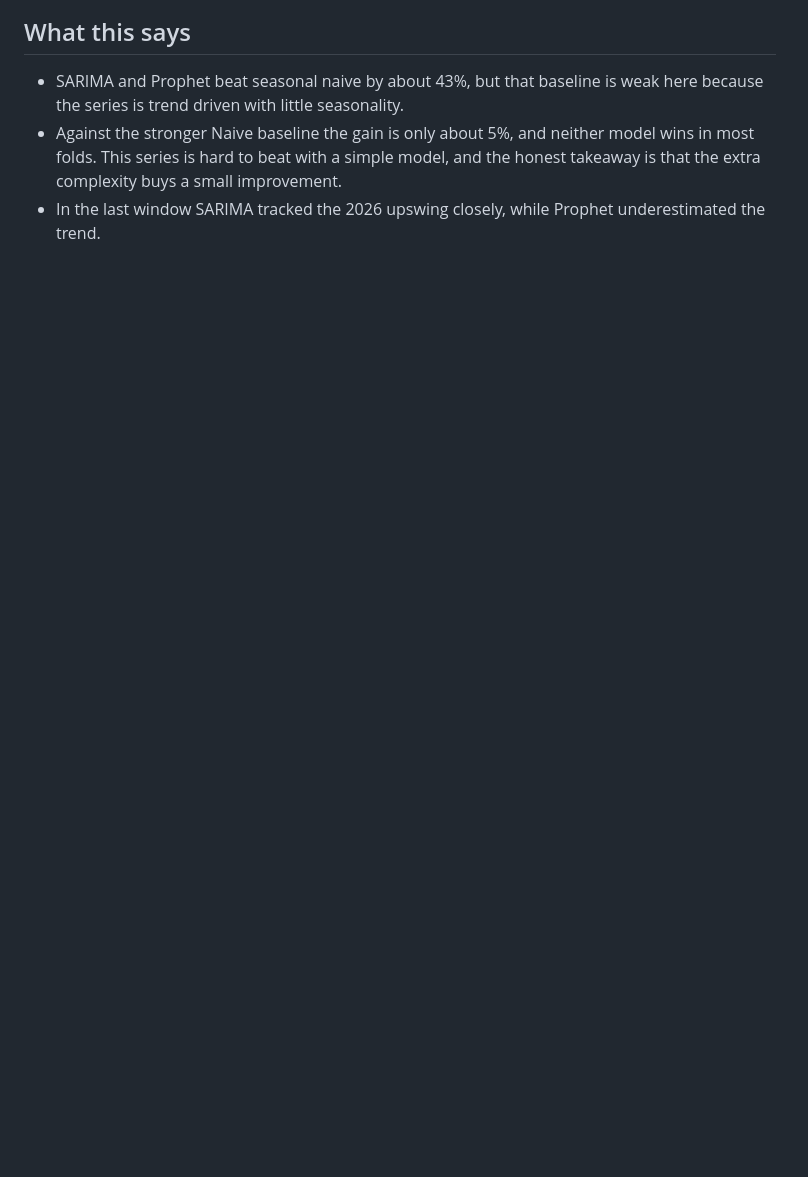
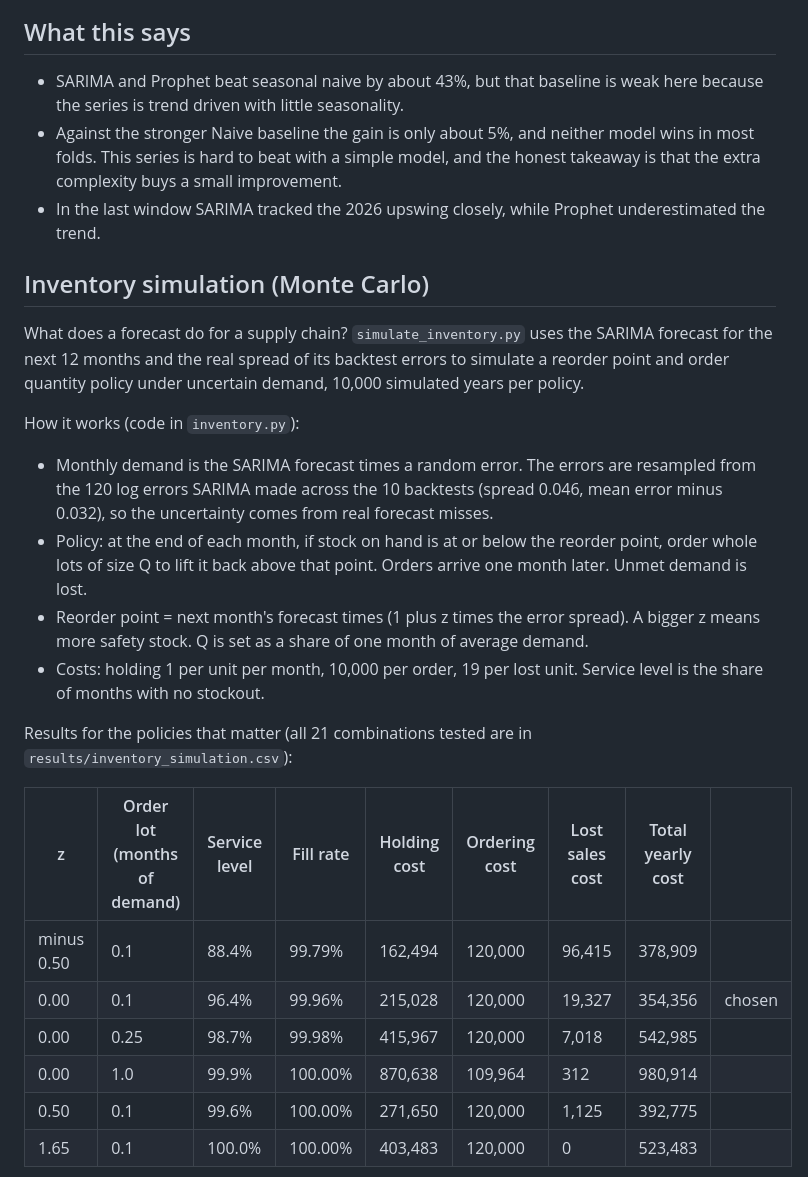
Before and after one commit to rutvij1407/semiconductor-demand-forecast, a Markdown page: README.md, the part around one of its changes. Rendered like a GitHub page; blank space fills up the shorter version.

```diff
--- a/README.md
+++ b/README.md
@@ -28,3 +28,24 @@ FRED series [IPG3344S](https://fred.stlouisfed.org/series/IPG3344S), Industrial
 - Against the stronger Naive baseline the gain is only about 5%, and neither model wins in most folds. This series is hard to beat with a simple model, and the honest takeaway is that the extra complexity buys a small improvement.
 - In the last window SARIMA tracked the 2026 upswing closely, while Prophet underestimated the trend.
 
+## Inventory simulation (Monte Carlo)
+
+What does a forecast do for a supply chain? `simulate_inventory.py` uses the SARIMA forecast for the next 12 months and the real spread of its backtest errors to simulate a reorder point and order quantity policy under uncertain demand, 10,000 simulated years per policy.
+
+How it works (code in `inventory.py`):
+- Monthly demand is the SARIMA forecast times a random error. The errors are resampled from the 120 log errors SARIMA made across the 10 backtests (spread 0.046, mean error minus 0.032), so the uncertainty comes from real forecast misses.
+- Policy: at the end of each month, if stock on hand is at or below the reorder point, order whole lots of size Q to lift it back above that point. Orders arrive one month later. Unmet demand is lost.
+- Reorder point = next month's forecast times (1 plus z times the error spread). A bigger z means more safety stock. Q is set as a share of one month of average demand.
+- Costs: holding 1 per unit per month, 10,000 per order, 19 per lost unit. Service level is the share of months with no stockout.
+
+Results for the policies that matter (all 21 combinations tested are in `results/inventory_simulation.csv`):
+
+| z | Order lot (months of demand) | Service level | Fill rate | Holding cost | Ordering cost | Lost sales cost | Total yearly cost | |
+|---|---|---|---|---|---|---|---|---|
+| minus 0.50 | 0.1 | 88.4% | 99.79% | 162,494 | 120,000 | 96,415 | 378,909 | |
+| 0.00 | 0.1 | 96.4% | 99.96% | 215,028 | 120,000 | 19,327 | 354,356 | chosen |
+| 0.00 | 0.25 | 98.7% | 99.98% | 415,967 | 120,000 | 7,018 | 542,985 | |
+| 0.00 | 1.0 | 99.9% | 100.00% | 870,638 | 109,964 | 312 | 980,914 | |
+| 0.50 | 0.1 | 99.6% | 100.00% | 271,650 | 120,000 | 1,125 | 392,775 | |
+| 1.65 | 0.1 | 100.0% | 100.00% | 403,483 | 120,000 | 0 | 523,483 | |
+
```
Also changed, not shown: other parts of README.md (+15 -0 lines), results/inventory_tradeoff.png (added), 8 other files.
